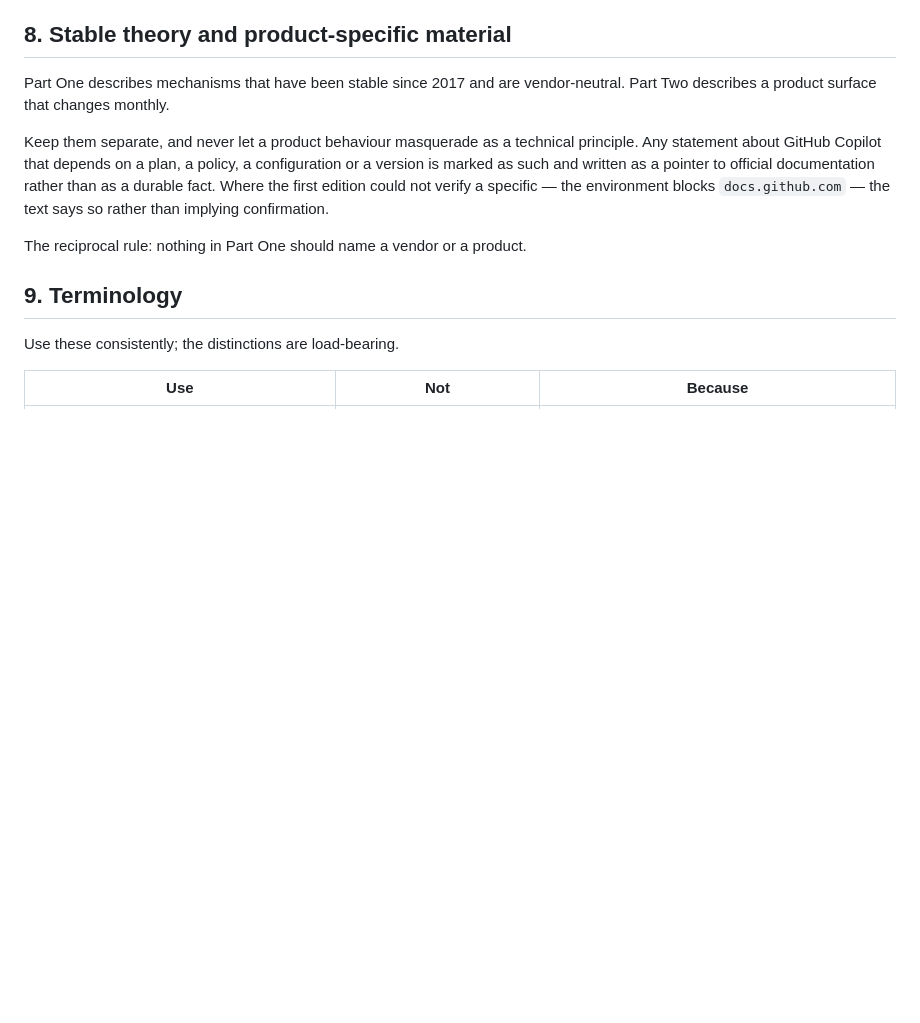
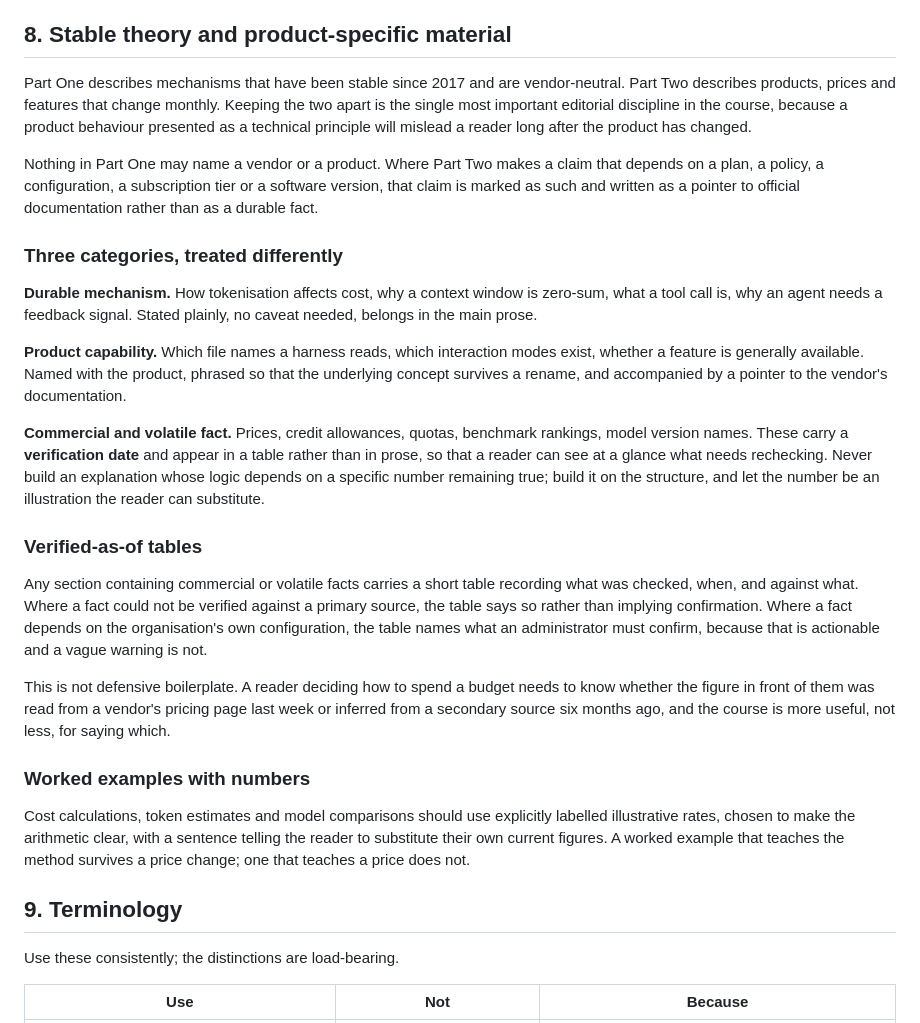
Before and after one commit to Jean-MarcDe/Claude, a Markdown page: course_style_guide.md, the part around one of its changes. GitHub-like rendering; blank space fills up the shorter version.

```diff
--- a/course_style_guide.md
+++ b/course_style_guide.md
@@ -234,15 +279,48 @@ diagram using *w* where the text uses *θ* is a defect.
 ## 8. Stable theory and product-specific material
 
 Part One describes mechanisms that have been stable since 2017 and are vendor-neutral. Part Two
-describes a product surface that changes monthly.
+describes products, prices and features that change monthly. Keeping the two apart is the single
+most important editorial discipline in the course, because a product behaviour presented as a
+technical principle will mislead a reader long after the product has changed.
 
-Keep them separate, and never let a product behaviour masquerade as a technical principle. Any
-statement about GitHub Copilot that depends on a plan, a policy, a configuration or a version is
-marked as such and written as a pointer to official documentation rather than as a durable fact.
-Where the first edition could not verify a specific — the environment blocks `docs.github.com` — the
-text says so rather than implying confirmation.
+Nothing in Part One may name a vendor or a product. Where Part Two makes a claim that depends on a
+plan, a policy, a configuration, a subscription tier or a software version, that claim is marked as
+such and written as a pointer to official documentation rather than as a durable fact.
 
-The reciprocal rule: nothing in Part One should name a vendor or a product.
+### Three categories, treated differently
+
+**Durable mechanism.** How tokenisation affects cost, why a context window is zero-sum, what a
+tool call is, why an agent needs a feedback signal. Stated plainly, no caveat needed, belongs in
+the main prose.
+
+**Product capability.** Which file names a harness reads, which interaction modes exist, whether a
+feature is generally available. Named with the product, phrased so that the underlying concept
+survives a rename, and accompanied by a pointer to the vendor's documentation.
+
+**Commercial and volatile fact.** Prices, credit allowances, quotas, benchmark rankings, model
+version names. These carry a **verification date** and appear in a table rather than in prose, so
+that a reader can see at a glance what needs rechecking. Never build an explanation whose logic
+depends on a specific number remaining true; build it on the structure, and let the number be an
+illustration the reader can substitute.
+
+### Verified-as-of tables
+
+Any section containing commercial or volatile facts carries a short table recording what was
+checked, when, and against what. Where a fact could not be verified against a primary source, the
+table says so rather than implying confirmation. Where a fact depends on the organisation's own
+configuration, the table names what an administrator must confirm, because that is actionable and
+a vague warning is not.
+
+This is not defensive boilerplate. A reader deciding how to spend a budget needs to know whether
+the figure in front of them was read from a vendor's pricing page last week or inferred from a
+secondary source six months ago, and the course is more useful, not less, for saying which.
+
+### Worked examples with numbers
+
+Cost calculations, token estimates and model comparisons should use explicitly labelled
+illustrative rates, chosen to make the arithmetic clear, with a sentence telling the reader to
+substitute their own current figures. A worked example that teaches the method survives a price
+change; one that teaches a price does not.
 
 ## 9. Terminology
 
```
Also changed, not shown: other parts of course_style_guide.md (+71 -26 lines).
